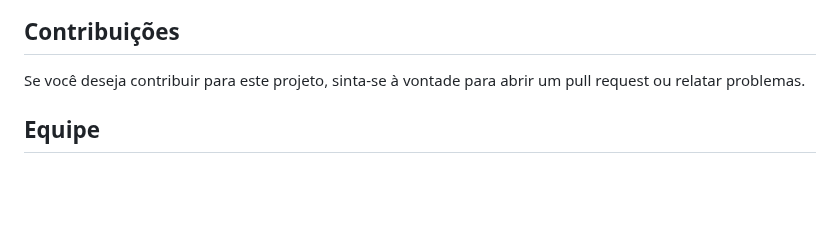
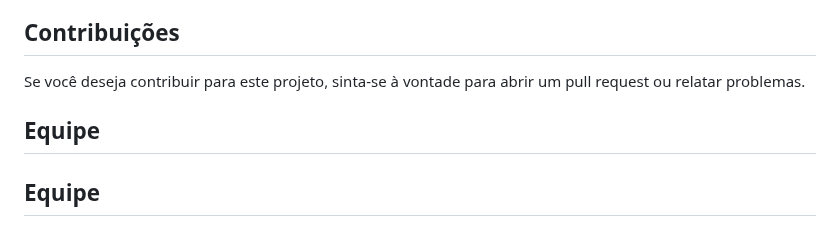
Before and after one commit to YashinaGomes/AdaTech, a Markdown page: README.md, the part around one of its changes. Rendered like a GitHub page; blank space fills up the shorter version.

```diff
--- a/README.md
+++ b/README.md
@@ -41,6 +41,8 @@ O projeto é organizado da seguinte forma:
 ## Contribuições
 
 Se você deseja contribuir para este projeto, sinta-se à vontade para abrir um pull request ou relatar problemas.
+
+## Equipe
 
 ## Equipe
 
```
Also changed, not shown: other parts of README.md (+1 -0 lines).
